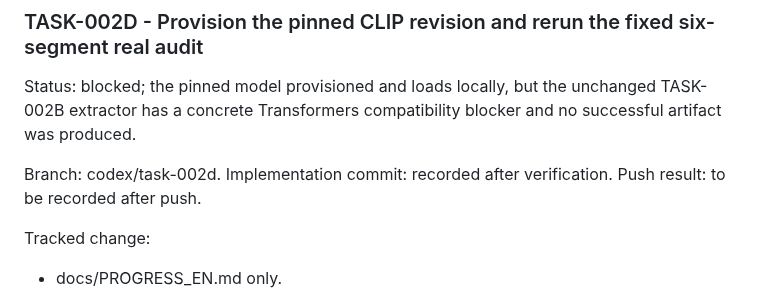
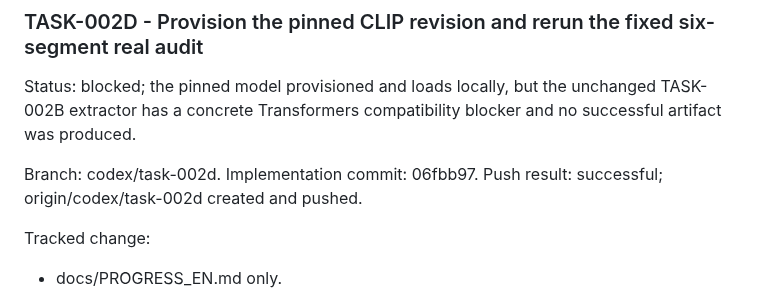
Before and after one commit to suslyash/WSM, a Markdown page: docs/PROGRESS_EN.md, the part around the change. GitHub-like rendering.

Commit message:
Finalize TASK-002D evidence

```diff
--- a/docs/PROGRESS_EN.md
+++ b/docs/PROGRESS_EN.md
@@ -558,8 +558,8 @@ Recommended next atomic task: provision/cache the approved pinned CLIP model rev
 Status: blocked; the pinned model provisioned and loads locally, but the unchanged TASK-002B extractor has a concrete Transformers compatibility blocker and no successful artifact was produced.
 
 Branch: codex/task-002d.
-Implementation commit: recorded after verification.
-Push result: to be recorded after push.
+Implementation commit: 06fbb97.
+Push result: successful; origin/codex/task-002d created and pushed.
 
 Tracked change:
 
```
